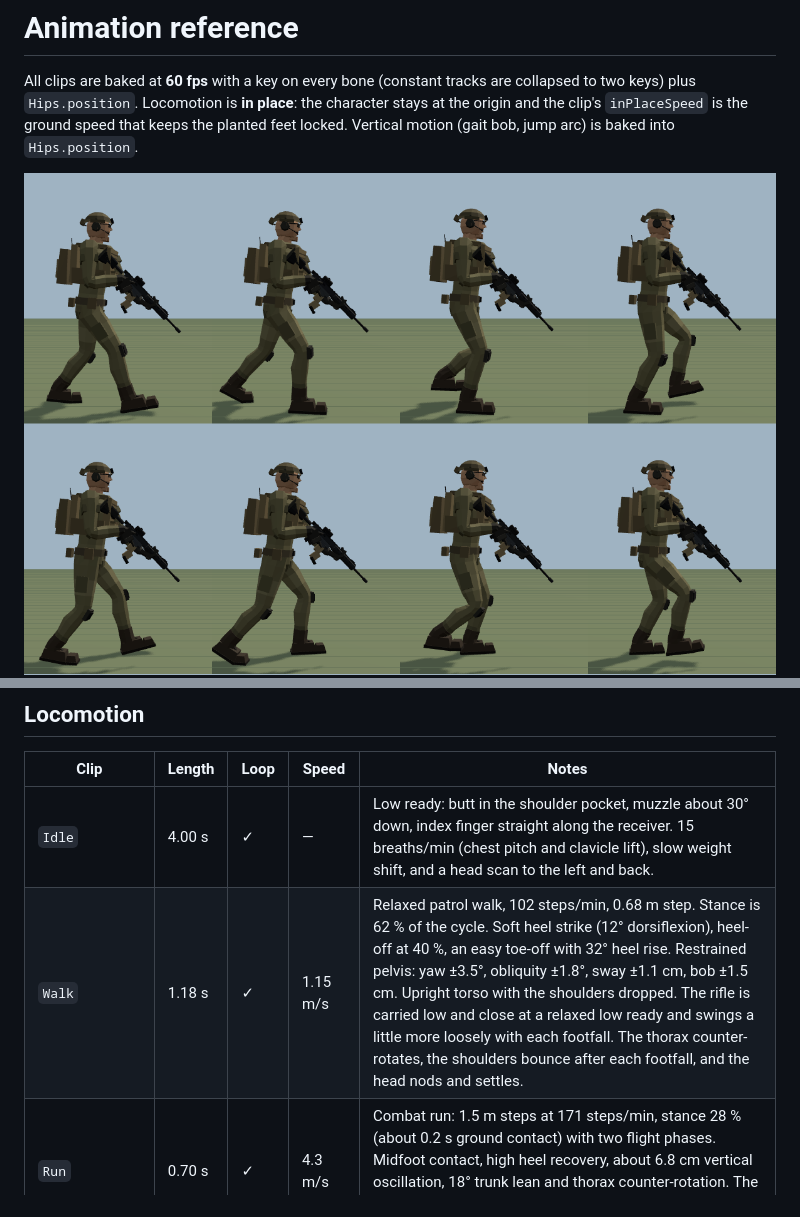
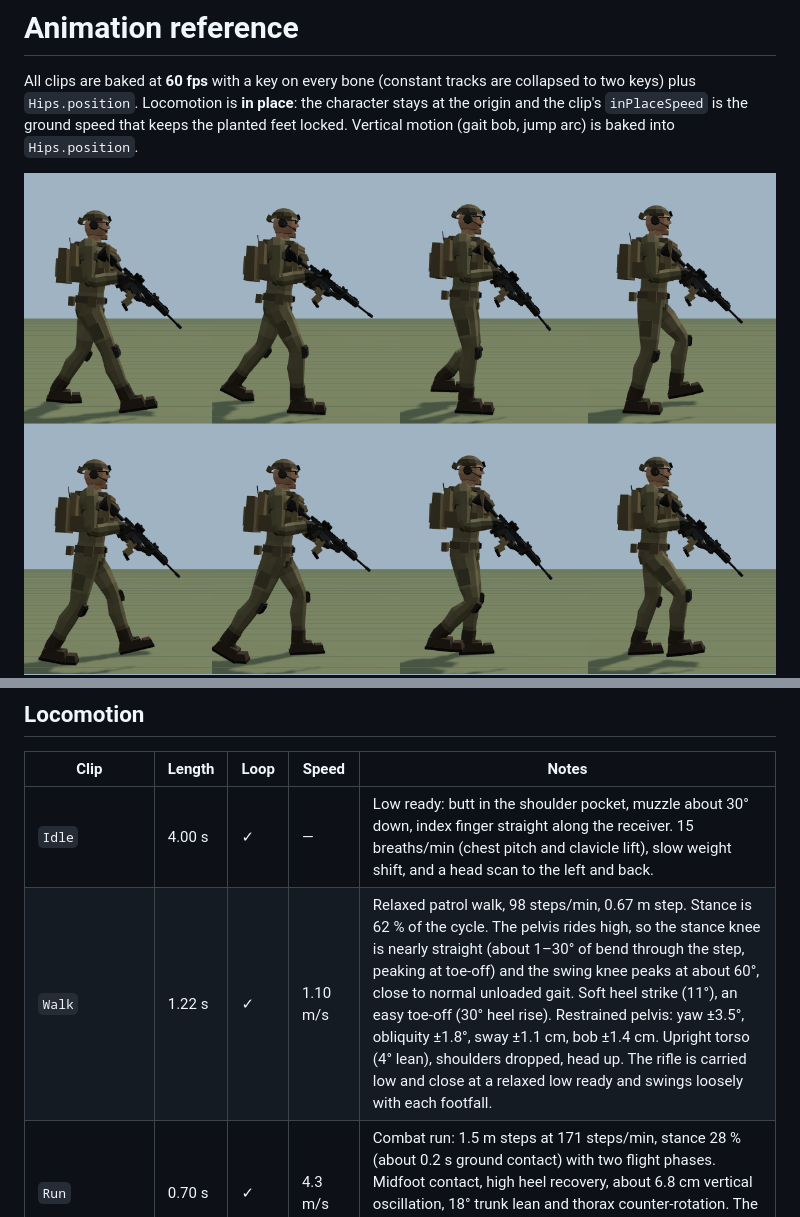
Before and after one commit to 5panners/Soldier, a Markdown page: docs/ANIMATIONS.md, 2 parts joined by grey strips. Drawn GitHub-style; pictures changed too: docs/images/walk.png.

```diff
--- a/docs/ANIMATIONS.md
+++ b/docs/ANIMATIONS.md
@@ -18,7 +18,7 @@ Vertical motion (gait bob, jump arc) is baked into `Hips.position`.
 | Clip | Length | Loop | Speed | Notes |
 |---|---|---|---|---|
 | `Idle` | 4.00 s | ✓ | — | Low ready: butt in the shoulder pocket, muzzle about 30° down, index finger straight along the receiver. 15 breaths/min (chest pitch and clavicle lift), slow weight shift, and a head scan to the left and back. |
-| `Walk` | 1.18 s | ✓ | 1.15 m/s | Relaxed patrol walk, 102 steps/min, 0.68 m step. Stance is 62 % of the cycle. Soft heel strike (12° dorsiflexion), heel-off at 40 %, an easy toe-off with 32° heel rise. Restrained pelvis: yaw ±3.5°, obliquity ±1.8°, sway ±1.1 cm, bob ±1.5 cm. Upright torso with the shoulders dropped. The rifle is carried low and close at a relaxed low ready and swings a little more loosely with each footfall. The thorax counter-rotates, the shoulders bounce after each footfall, and the head nods and settles. |
+| `Walk` | 1.22 s | ✓ | 1.10 m/s | Relaxed patrol walk, 98 steps/min, 0.67 m step. Stance is 62 % of the cycle. The pelvis rides high, so the stance knee is nearly straight (about 1–30° of bend through the step, peaking at toe-off) and the swing knee peaks at about 60°, close to normal unloaded gait. Soft heel strike (11°), an easy toe-off (30° heel rise). Restrained pelvis: yaw ±3.5°, obliquity ±1.8°, sway ±1.1 cm, bob ±1.4 cm. Upright torso (4° lean), shoulders dropped, head up. The rifle is carried low and close at a relaxed low ready and swings loosely with each footfall. |
 | `Run` | 0.70 s | ✓ | 4.3 m/s | Combat run: 1.5 m steps at 171 steps/min, stance 28 % (about 0.2 s ground contact) with two flight phases. Midfoot contact, high heel recovery, about 6.8 cm vertical oscillation, 18° trunk lean and thorax counter-rotation. The rifle is carried compact across the chest, muzzle down-left. |
 | `ADS_Walk` | 1.20 s | ✓ | 0.9 m/s | Aiming "Groucho" walk: knees bent, smooth rolling heel-to-toe, chest world-locked. Cheek weld kept: the eye stays within 1 mm of the sight line. |
 | `HipFire_Walk` | 1.20 s | ✓ | 0.9 m/s | The same rolling gait with the stock clamped under the right arm. |
```
Also changed, not shown: README.md (+2 -2 lines), 3 other files.
